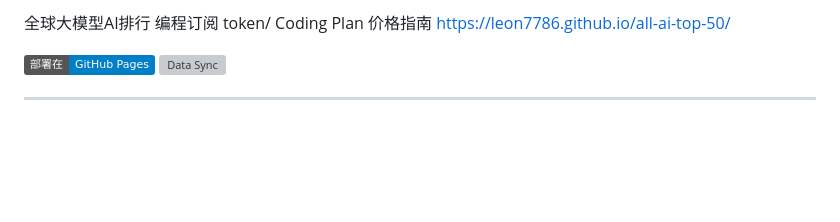
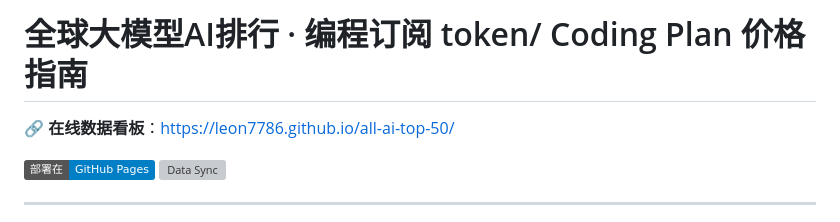
Before and after one commit to leon7786/all-ai-top-50, a Markdown page: README.md, the part around the change. GitHub-like rendering; badges without logos; blank space fills up the shorter version; grey boxes are pictures that could not be loaded.

Commit message:
docs: beautify top lines of README

```diff
--- a/README.md
+++ b/README.md
@@ -1,5 +1,6 @@
-全球大模型AI排行 编程订阅 token/ Coding Plan 价格指南
-https://leon7786.github.io/all-ai-top-50/
+# 全球大模型AI排行 · 编程订阅 token/ Coding Plan 价格指南
+
+🔗 **在线数据看板**：[https://leon7786.github.io/all-ai-top-50/](https://leon7786.github.io/all-ai-top-50/)
 
 [![GitHub Pages](https://img.shields.io/badge/部署在-GitHub%20Pages-blue)](https://leon7786.github.io/all-ai-top-50/)
 [![Data Sync](https://github.com/leon7786/all-ai-top-50/actions/workflows/daily-sync.yml/badge.svg)](https://github.com/leon7786/all-ai-top-50/actions/workflows/daily-sync.yml)
```
